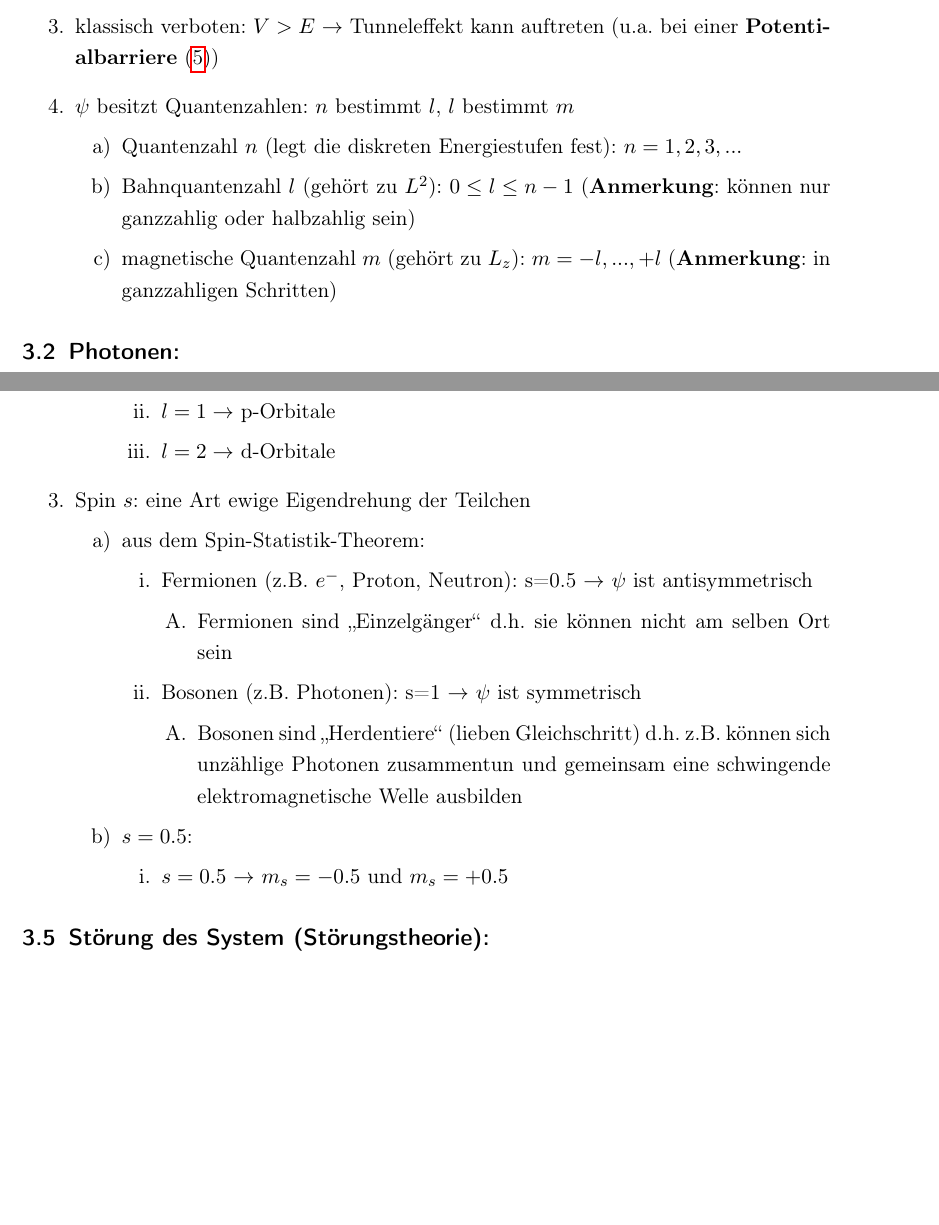
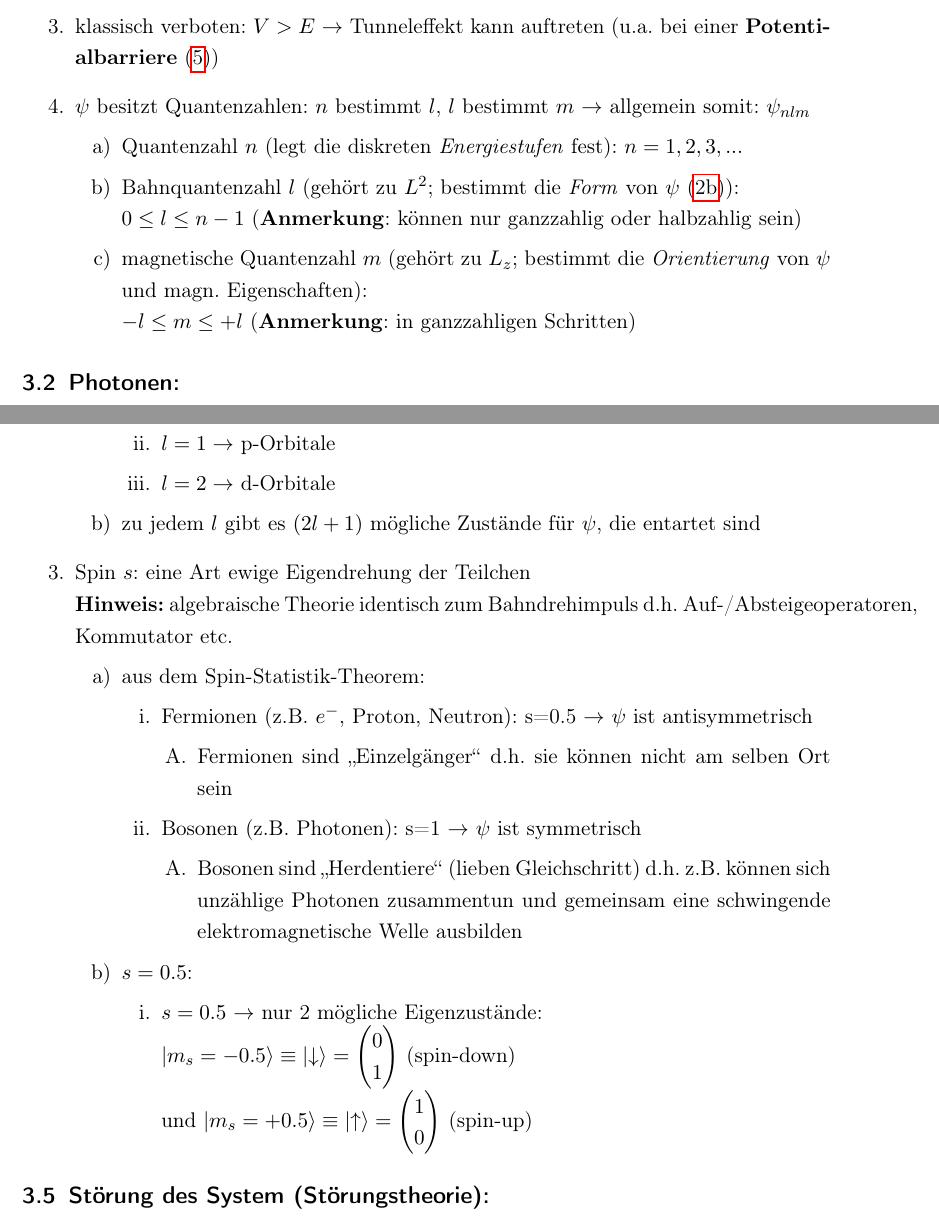
Before and after one commit to Jan-Piotraschke/notes, a LaTeX document (TheoretischeBiophysik/main.tex, which reads TheoretischeBiophysik/chapter/Eigenschaften.tex): two parts of pages 4 and 5 of 5 before the commit and two parts of pages 4 and 5 of 6 after it, joined at a grey line, cut so that both start at the same text, the shorter picture padded with empty space. Compiled offline with pdfLaTeX.

Commit message:
Quantenzahlen und Spin

```diff
--- a/TheoretischeBiophysik/chapter/Eigenschaften.tex
+++ b/TheoretischeBiophysik/chapter/Eigenschaften.tex
@@ -5,11 +5,13 @@
     \item die Energieniveaus spalten sich im homogenen $\vec{B}$ auf: Zeeman-Effekt genannt
     \item klassisch erlaubt: $V<E$ $\rightarrow$ "oszillierendes Verhalten von $\psi$"
     \item klassisch verboten: $V>E$ $\rightarrow$ Tunneleffekt kann auftreten (u.a. bei einer \textbf{Potentialbarriere} (\ref{Potentialbarriere}))
-    \item $\psi$ besitzt Quantenzahlen: $n$ bestimmt $l$, $l$ bestimmt $m$
+    \item $\psi$ besitzt Quantenzahlen: $n$ bestimmt $l$, $l$ bestimmt $m$ $\rightarrow$ allgemein somit: $\psi_{nlm}$
     \begin{enumerate}
-        \item Quantenzahl $n$ (legt die diskreten Energiestufen fest): $n=1,2,3,...$
-        \item Bahnquantenzahl $l$ (gehört zu $L^2$): $0\leq l\leq n-1$ (\textbf{Anmerkung}: können nur ganzzahlig oder halbzahlig sein)
-        \item magnetische Quantenzahl $m$ (gehört zu $L_z$): $m=-l,...,+l$ (\textbf{Anmerkung}: in ganzzahligen Schritten)
+        \item Quantenzahl $n$ (legt die diskreten \textit{Energiestufen} fest): $n=1,2,3,...$
+        \item Bahnquantenzahl $l$ (gehört zu $L^2$; bestimmt die \textit{Form} von $\psi$ (\ref{FormVonPsi})):\\
+        $0\leq l\leq n-1$ (\textbf{Anmerkung}: können nur ganzzahlig oder halbzahlig sein)
+        \item magnetische Quantenzahl $m$ (gehört zu $L_z$; bestimmt die \textit{Orientierung} von $\psi$ und magn. Eigenschaften):\\
+        $-l\leq m \leq +l$ (\textbf{Anmerkung}: in ganzzahligen Schritten)
     \end{enumerate}
 \end{enumerate}
 
@@ -52,8 +54,10 @@
             \item $l=1\rightarrow$ p-Orbitale
             \item $l=2\rightarrow$ d-Orbitale
         \end{enumerate}
+        \item zu jedem $l$ gibt es $(2l+1)$ mögliche Zustände für $\psi$, die entartet sind \label{FormVonPsi}
     \end{enumerate}
-    \item Spin $s$: eine Art ewige Eigendrehung der Teilchen
+    \item Spin $s$: eine Art ewige Eigendrehung der Teilchen \\
+    \textbf{Hinweis:} algebraische Theorie identisch zum Bahndrehimpuls d.h. Auf-/Absteigeoperatoren, Kommutator etc.
 \begin{enumerate}
     \item aus dem Spin-Statistik-Theorem:
 \begin{enumerate}
@@ -69,7 +73,9 @@
 \end{enumerate}
 \item $s=0.5$:
 \begin{enumerate}
-    \item $s=0.5$ $\rightarrow$ $m_s=-0.5$ und $m_s=+0.5$
+    \item $s=0.5$ $\rightarrow$ nur 2 mögliche Eigenzustände: \\
+    $\ket{m_s=-0.5}\equiv\ket{\downarrow}=\begin{pmatrix} 0\\ 1 \end{pmatrix}$  (spin-down) \\
+    und $\ket{m_s=+0.5}\equiv\ket{\uparrow}=\begin{pmatrix} 1\\ 0\end{pmatrix}$ (spin-up)
 \end{enumerate}
 \end{enumerate}
 \end{enumerate}
```
Also changed, not shown: TheoretischeBiophysik/chapter/Quantenwelle.tex (+5 -4 lines), TheoretischeBiophysik/main.pdf.
